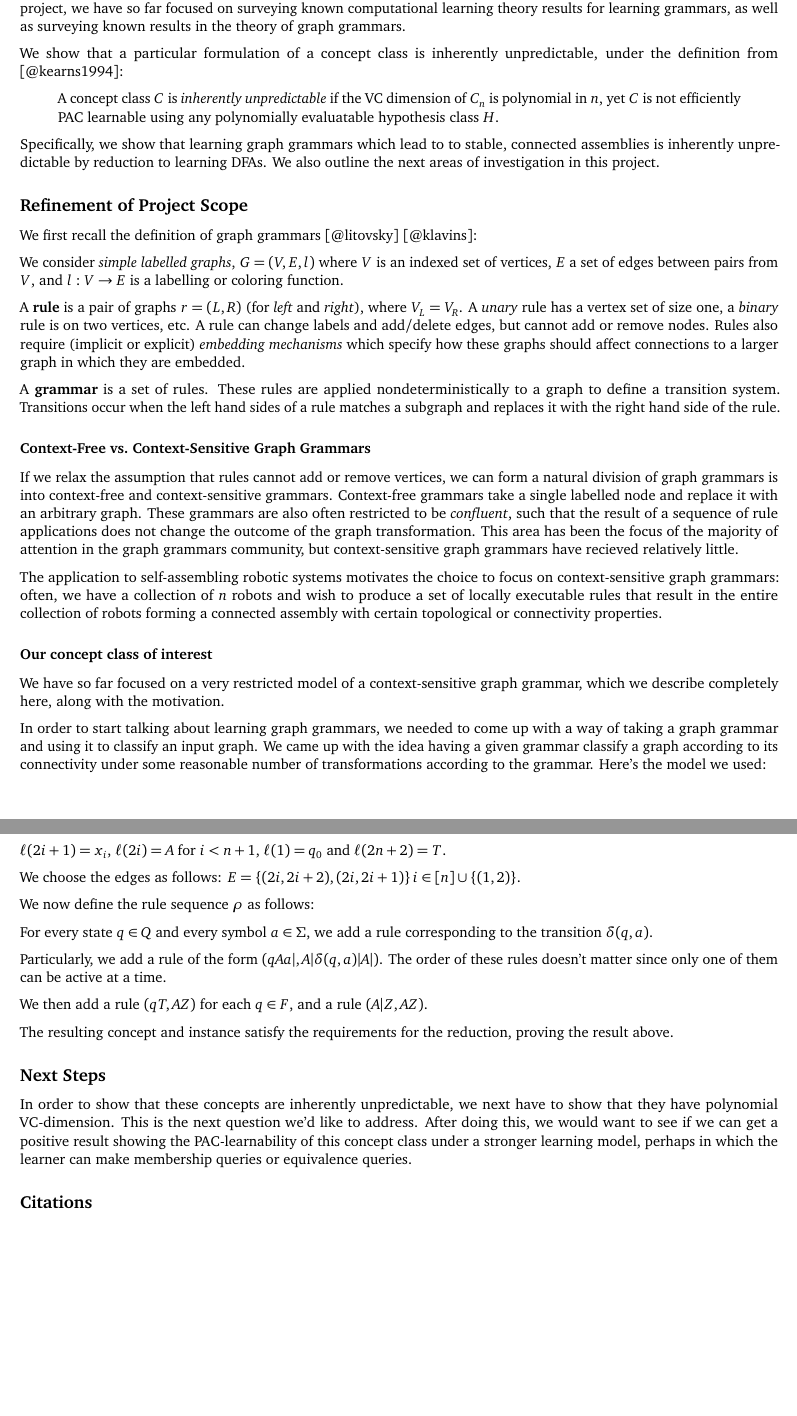
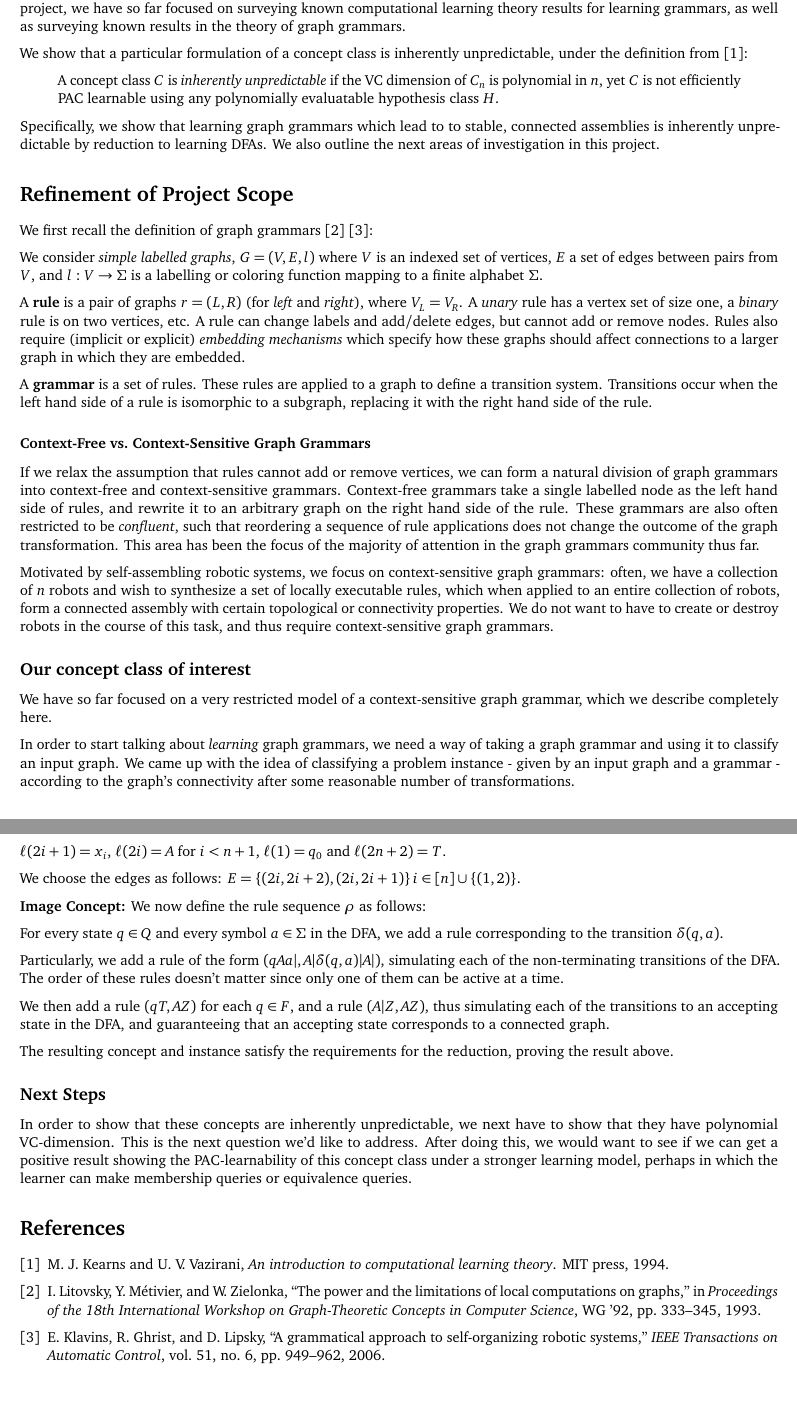
Before and after one commit to alexandroid000/gg, a LaTeX document (reports/midterm_report.tex): two parts of pages 1 and 3 of 3, joined at a grey line, cut so that both start at the same text. Compiled offline with pdfLaTeX.

Commit message:
fixed citations, small style changes

```diff
--- a/reports/midterm_report.tex
+++ b/reports/midterm_report.tex
@@ -90,7 +90,7 @@ learning grammars, as well as surveying known results in the theory of
 graph grammars.
 
 We show that a particular formulation of a concept class is inherently
-unpredictable, under the definition from {[}@kearns1994{]}:
+unpredictable, under the definition from \cite{kearns1994}:
 
 \begin{quote}
 A concept class \(C\) is \emph{inherently unpredictable} if the VC
@@ -104,15 +104,16 @@ stable, connected assemblies is inherently unpredictable by reduction to
 learning DFAs. We also outline the next areas of investigation in this
 project.
 
-\subsection{Refinement of Project
+\section{Refinement of Project
 Scope}\label{refinement-of-project-scope}
 
-We first recall the definition of graph grammars {[}@litovsky{]}
-{[}@klavins{]}:
+We first recall the definition of graph grammars \cite{litovsky}
+\cite{klavins}:
 
 We consider \emph{simple labelled graphs}, \(G = (V,E,l)\) where \(V\)
 is an indexed set of vertices, \(E\) a set of edges between pairs from
-\(V\), and \(l: V \to E\) is a labelling or coloring function.
+\(V\), and \(l: V \to \Sigma\) is a labelling or coloring function mapping to a
+finite alphabet $\Sigma$.
 
 A \textbf{rule} is a pair of graphs \(r=(L,R)\) (for \emph{left} and
 \emph{right}), where \(V_L = V_R\). A \emph{unary} rule has a vertex set
@@ -123,34 +124,38 @@ which specify how these graphs should affect connections to a larger
 graph in which they are embedded.
 
 A \textbf{grammar} is a set of rules. These rules are applied
-nondeterministically to a graph to define a transition system.
-Transitions occur when the left hand sides of a rule matches a subgraph
-and replaces it with the right hand side of the rule.
+ to a graph to define a transition system. Transitions occur
+when the left hand side of a rule is isomorphic to a subgraph, replacing it
+with the right hand side of the rule.
 
 \subsubsection{Context-Free vs.~Context-Sensitive Graph
 Grammars}\label{context-free-vs.context-sensitive-graph-grammars}
 
 If we relax the assumption that rules cannot add or remove vertices, we
-can form a natural division of graph grammars is into context-free and
+can form a natural division of graph grammars into context-free and
 context-sensitive grammars. Context-free grammars take a single labelled
-node and replace it with an arbitrary graph. These grammars are also
-often restricted to be \emph{confluent}, such that the result of a
+node as the left hand side of rules, and rewrite it to an arbitrary graph on
+the right hand side of the rule. These grammars are also
+often restricted to be \emph{confluent}, such that reordering a
 sequence of rule applications does not change the outcome of the graph
 transformation. This area has been the focus of the majority of
-attention in the graph grammars community, but context-sensitive graph
-grammars have recieved relatively little.
+attention in the graph grammars community thus far.
 
-The application to self-assembling robotic systems motivates the choice
-to focus on context-sensitive graph grammars: often, we have a
-collection of \(n\) robots and wish to produce a set of locally
-executable rules that result in the entire collection of robots forming
-a connected assembly with certain topological or connectivity
-properties.
+Motivated by self-assembling robotic systems, we focus on context-sensitive
+graph grammars: often, we have a collection of $n$ robots and wish to synthesize a
+set of locally executable rules, which when applied to an entire collection of
+robots, form a connected assembly with certain topological or connectivity
+properties. We do not want to have to create or destroy robots in the course of
+this task, and thus require context-sensitive graph grammars.
 
-\subsubsection{Our concept class of
+\subsection{Our concept class of
   interest}\label{our-concept-class-of-interest}
 
-We have so far focused on a very restricted model of a context-sensitive graph grammar, which we describe completely here, along with the motivation.
+We have so far focused on a very restricted model of a context-sensitive graph
+grammar, which we describe completely here.
 
-In order to start talking about learning graph grammars, we needed to come up with a way of taking a graph grammar and using it to classify an input graph. We came up with the idea having a given grammar classify a graph according to its connectivity under some reasonable number of transformations according to the grammar. Here's the model we used:
+In order to start talking about \emph{learning} graph grammars, we need a way of
+taking a graph grammar and using it to classify an input graph. We came up with
+the idea of classifying a problem instance - given by an input graph and a
+grammar - according to the graph's connectivity after some reasonable number of transformations.
 
@@ -225,23 +272,37 @@ We'll transform strings in $\Sigma^n$ into graphs with $2n+2$ vertices over the
-Given a string $x = x_1x_2\dotsm x_n$, we let $G = ([2n+2],E,\ell)$ be the output graph where
+\textbf{Instance Transformation:}
+Given a string $x = x_1x_2\dotsm x_n$, we let $G = ([2n+2],E,\ell)$ be the graph where
 
 $\ell(2i+1) = x_i$, $\ell(2i) = A$ for $i < n+1$, $\ell(1) = q_0$ and $\ell(2n+2) = T$.
 
 We choose the edges as follows: $E = \Set{(2i,2i+2),(2i,2i+1)}{i\in [n]} \cup \Set{(1,2)}$.
 
+\textbf{Image Concept:}
 We now define the rule sequence $\rho$ as follows:
 
-For every state $q\in Q$ and every symbol $a\in \Sigma$, we add a rule corresponding to the transition $\delta(q,a)$.
+For every state $q\in Q$ and every symbol $a\in \Sigma$ in the DFA, we add a rule corresponding to the transition $\delta(q,a)$.
 
-Particularly, we add a rule of the form $(qAa|, A|\delta(q,a)|A|)$. The order of these rules doesn't matter since only one of them can be active at a time.
+Particularly, we add a rule of the form $(qAa|, A|\delta(q,a)|A|)$, simulating
+each of the non-terminating transitions of the DFA. The order of
+these rules doesn't matter since only one of them can be active at a time.
 
-We then add a rule $(qT, AZ)$ for each $q\in F$, and a rule $(A|Z,AZ)$.
+We then add a rule $(qT, AZ)$ for each $q\in F$, and a rule $(A|Z,AZ)$, thus
+simulating each of the transitions to an accepting state in the DFA, and
+guaranteeing that an accepting state corresponds to a connected graph.
 
-The resulting concept and instance satisfy the requirements for the reduction, proving the result above.
+The resulting concept and instance satisfy the requirements for the reduction,
+proving the result above.
 
 \subsection{Next Steps}
 
-In order to show that these concepts are inherently unpredictable, we next have to show that they have polynomial VC-dimension. This is the next question we'd like to address. After doing this, we would want to see if we can get a positive result showing the PAC-learnability of this concept class under a stronger learning model, perhaps in which the learner can make membership queries or equivalence queries.
+In order to show that these concepts are inherently unpredictable, we next have
+to show that they have polynomial VC-dimension. This is the next question we'd
+like to address. After doing this, we would want to see if we can get a positive
+result showing the PAC-learnability of this concept class under a stronger
+learning model, perhaps in which the learner can make membership queries or
+equivalence queries.
 
-\subsection{Citations}\label{citations}
+
+\bibliographystyle{ieeetr}
+\bibliography{refs}
 
 \end{document}
```
Also changed, not shown: reports/midterm_report.tex (84 more changed lines).
